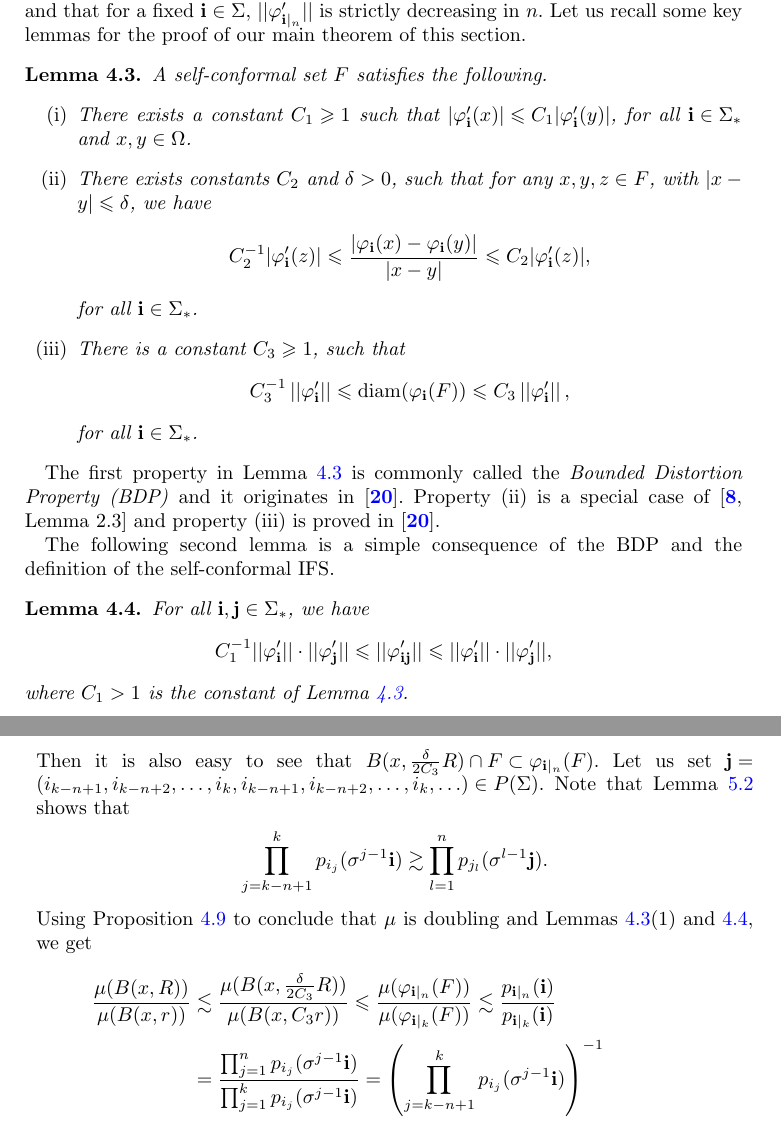
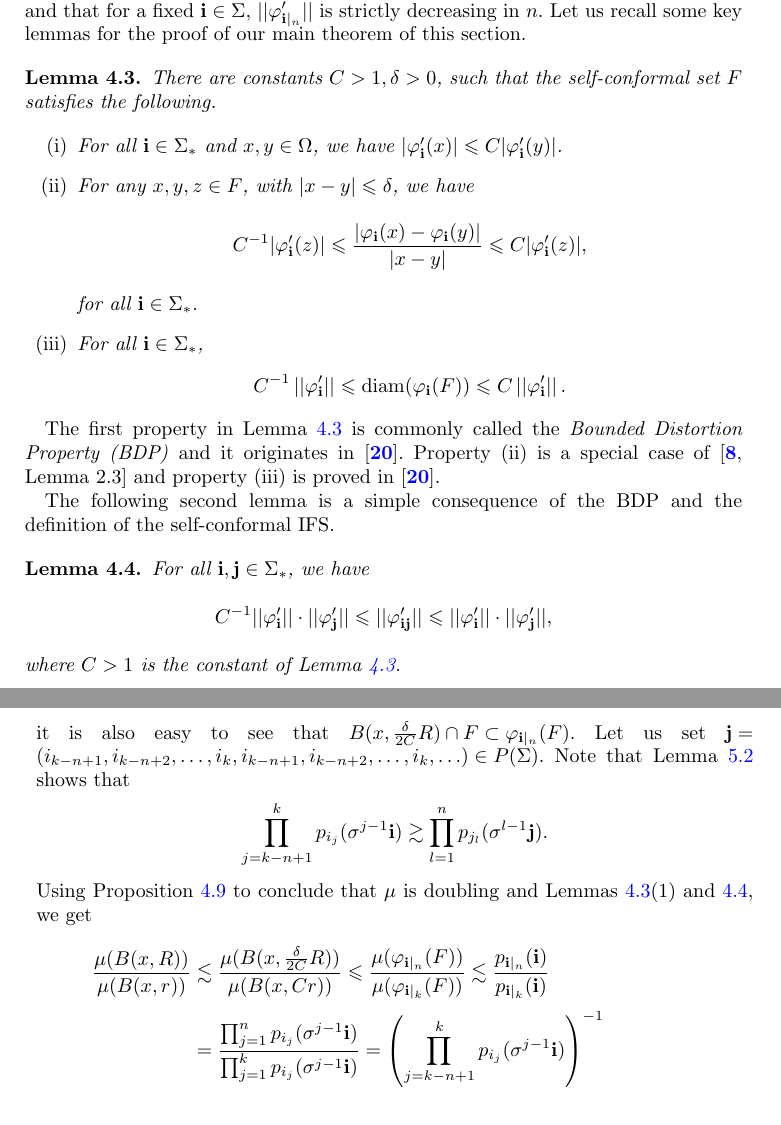
Before and after one commit to r-anttila/pointwise-assouad-dimension-for-measures, a LaTeX document (proc__r_soc_edinb_a_math/pw_assouad.tex): two parts of pages 10 and 17 of 26, joined at a grey line, cut so that both start at the same text. Compiled offline with pdfLaTeX.

Commit message:
fixed constants in self-conformal case

```diff
--- a/proc__r_soc_edinb_a_math/pw_assouad.tex
+++ b/proc__r_soc_edinb_a_math/pw_assouad.tex
@@ -334,23 +334,21 @@ Next we define self-conformal sets which act as a support for the measures we st
 The use of the bounded open set $\Omega$ here is essential since contractive conformal maps defined on whole $\R^d$ are in fact similarities. The limit set $F$ of an IFS satisfying (C1) and (C2) is called a \emph{self-conformal set}. In the following we let $||\varphi'_{\mathbf{i}}||=\sup_{x\in \Omega}|\varphi'_{\mathbf{i}}(x)|$. It follows from the fact that each $\varphi_i$ is a contraction, that $||\varphi'_{\mathbf{i}}||<1$, for all $\mathbf{i}\in\Sigma_*$, and that for a fixed $\mathbf{i}\in\Sigma$, $||\varphi'_{\mathbf{i}|_n}||$ is strictly decreasing in $n$. Let us recall some key lemmas for the proof of our main theorem of this section.
 
 \begin{lemma}\label{lemma:BDP}
-A self-conformal set $F$ satisfies the following.
+There are constants $C>1,\delta>0$, such that the self-conformal set $F$ satisfies the following.
 
 \begin{enumerate}
-    \item There exists a constant $C_1\geq 1$ such that $|\varphi_{\mathbf{i}}'(x)|\leq C_1|\varphi_{\mathbf{i}}'(y)|$, for all $\mathbf{i}\in\Sigma_*$ and $x,y\in \Omega$.
+    \item For all $\mathbf{i}\in\Sigma_*$ and $x,y\in \Omega$, we have $|\varphi_{\mathbf{i}}'(x)|\leq C|\varphi_{\mathbf{i}}'(y)|$.
 
-    \item There exists constants $C_2$ and $\delta>0$, such that for any $x,y,z\in F$, with $|x-y|\leq \delta$, we have
+    \item For any $x,y,z\in F$, with $|x-y|\leq \delta$, we have
     \begin{equation*}
-        C_2^{-1}|\varphi_{\mathbf{i}}'(z)|\leq\frac{|\varphi_{\mathbf{i}}(x)-\varphi_{\mathbf{i}}(y)|}{|x-y|}\leq C_2|\varphi_{\mathbf{i}}'(z)|,
+        C^{-1}|\varphi_{\mathbf{i}}'(z)|\leq\frac{|\varphi_{\mathbf{i}}(x)-\varphi_{\mathbf{i}}(y)|}{|x-y|}\leq C|\varphi_{\mathbf{i}}'(z)|,
     \end{equation*}
     for all $\mathbf{i}\in\Sigma_*$.
 
-    \item There is a constant $C_3\geq 1$, such that
+    \item For all $\mathbf{i}\in\Sigma_*$,
     \begin{equation*}
-        C_3^{-1}\norm{\varphi'_{\mathbf{i}}}\leq\diam(\varphi_{\mathbf{i}}(F)) \leq C_3\norm{\varphi'_{\mathbf{i}}},
+        C^{-1}\norm{\varphi'_{\mathbf{i}}}\leq\diam(\varphi_{\mathbf{i}}(F)) \leq C\norm{\varphi'_{\mathbf{i}}}.
     \end{equation*}
-    for all $\mathbf{i}\in\Sigma_*$.
-
 \end{enumerate}
 \end{lemma}
 The first property in Lemma \ref{lemma:BDP} is commonly called the \emph{Bounded Distortion Property (BDP)} and it originates in \cite{MU}. Property (ii) is a special case of \cite[Lemma 2.3]{Fan} and property (iii) is proved in \cite{MU}.
@@ -360,9 +358,9 @@ The following second lemma is a simple consequence of the BDP and the definition
 \begin{lemma}\label{lemma:chain}
 For all $\mathbf{i},\mathbf{j}\in\Sigma_*$, we have
 \begin{equation*}
-    C_1^{-1}||\varphi'_{\mathbf{i}}||\cdot||\varphi_{\mathbf{j}}'||\leq||\varphi_{\mathbf{i}\mathbf{j}}'||\leq ||\varphi_{\mathbf{i}}'||\cdot||\varphi_{\mathbf{j}}'||,
+    C^{-1}||\varphi'_{\mathbf{i}}||\cdot||\varphi_{\mathbf{j}}'||\leq||\varphi_{\mathbf{i}\mathbf{j}}'||\leq ||\varphi_{\mathbf{i}}'||\cdot||\varphi_{\mathbf{j}}'||,
 \end{equation*}
-where $C_1>1$ is the constant of Lemma \ref{lemma:BDP}.
+where $C>1$ is the constant of Lemma \ref{lemma:BDP}.
 \end{lemma}
 \begin{proof}
 Using the chain rule, and the conformality of the IFS, it is easy to see that for all $x\in F$ we have
@@ -585,13 +584,13 @@ Let us start with the upper bound. For the rest of the proof let $s=\sup_{\mathb
 \begin{equation*}
     |\varphi'_{\mathbf{i}|_{n+1}}(x)|\leq R < |\varphi'_{\mathbf{i}|_{n}}(x)|,\text{ and} \quad |\varphi'_{\mathbf{i}|_{k}}(x)|< r \leq |\varphi'_{\mathbf{i}|_{k-1}}(x)|.
 \end{equation*}
-This immediately implies that $\varphi_{\mathbf{i}|_k}(F)\subset B(x,C_3r)$, where $C_3$ is the constant of Lemma \ref{lemma:BDP}(3). As before, let $\delta = \min_{i\ne j}\{d(\varphi_i(F),\varphi_j(F))\colon i\ne j\}$. Then it is also easy to see that $B(x,\frac{\delta}{2C_3}R)\cap F\subset \varphi_{\mathbf{i}|_n}(F)$. Let us set $\mathbf{j}=(i_{k-n+1},i_{k-n+2},\ldots,i_k,i_{k-n+1},i_{k-n+2},\ldots,i_k,\ldots)\in P(\Sigma)$. Note that Lemma \ref{lemma:gibbs} shows that
+This immediately implies that $\varphi_{\mathbf{i}|_k}(F)\subset B(x,Cr)$, where $C$ is the constant of Lemma \ref{lemma:BDP}. As before, let $\delta = \min_{i\ne j}\{d(\varphi_i(F),\varphi_j(F))\colon i\ne j\}$. Then it is also easy to see that $B(x,\frac{\delta}{2C}R)\cap F\subset \varphi_{\mathbf{i}|_n}(F)$. Let us set $\mathbf{j}=(i_{k-n+1},i_{k-n+2},\ldots,i_k,i_{k-n+1},i_{k-n+2},\ldots,i_k,\ldots)\in P(\Sigma)$. Note that Lemma \ref{lemma:gibbs} shows that
 \begin{equation*}
     \prod_{j=k-n+1}^kp_{i_j}(\sigma^{j-1}\mathbf{i})\gtrsim \prod_{l=1}^np_{j_l}(\sigma^{l-1}\mathbf{j}).
 \end{equation*}
 Using Proposition \ref{prop:doubling} to conclude that $\mu$ is doubling and Lemmas \ref{lemma:BDP}(1) and \ref{lemma:chain}, we get
 \begin{align*}
-    \frac{\mu(B(x,R))}{\mu(B(x,r))}&\lesssim \frac{\mu(B(x,\frac{\delta}{2C_3}R))}{\mu(B(x,C_3r))}\leq \frac{\mu(\varphi_{\mathbf{i}|_n}(F))}{\mu(\varphi_{\mathbf{i}|_k}(F))}\lesssim \frac{p_{\mathbf{i}|_n}(\mathbf{i})}{p_{\mathbf{i}|_k}(\mathbf{i})}\\
+    \frac{\mu(B(x,R))}{\mu(B(x,r))}&\lesssim \frac{\mu(B(x,\frac{\delta}{2C}R))}{\mu(B(x,Cr))}\leq \frac{\mu(\varphi_{\mathbf{i}|_n}(F))}{\mu(\varphi_{\mathbf{i}|_k}(F))}\lesssim \frac{p_{\mathbf{i}|_n}(\mathbf{i})}{p_{\mathbf{i}|_k}(\mathbf{i})}\\
     &=\frac{\prod_{j=1}^np_{i_j}(\sigma^{j-1}\mathbf{i})}{\prod_{j=1}^kp_{i_j}(\sigma^{j-1}\mathbf{i})} =\left(\prod_{j=k-n+1}^kp_{i_j}(\sigma^{j-1}\mathbf{i})\right)^{-1}\\
     &\lesssim\left(\prod_{l=1}^np_{j_l}(\sigma^{l-1}\mathbf{j})\right)^{-1}= |\varphi'_{\mathbf{j}|_n}(\mathbf{j})|^{-\frac{\log \prod_{l=1}^np_{j_l}(\sigma^{l-1}\mathbf{j})}{\log |\varphi'_{\mathbf{j}|_n}(\mathbf{j})|}}\\
     &\leq|\varphi'_{\mathbf{j}|_n}(\mathbf{j})|^{-s}\lesssim  |\varphi'_{\mathbf{i}|_{k-n-1}}(x)|^{-s}\lesssim\left(\frac{|\varphi'_{\mathbf{i}|_{n}}(x)|}{|\varphi'_{\mathbf{i}|_{k}}(x)|}\right)^s\lesssim\left(\frac{R}{r}\right)^s.
```
Also changed, not shown: proc__r_soc_edinb_a_math/pw_assouad.pdf, proc__r_soc_edinb_a_math/pw_assouad.tex (31 more changed lines).
